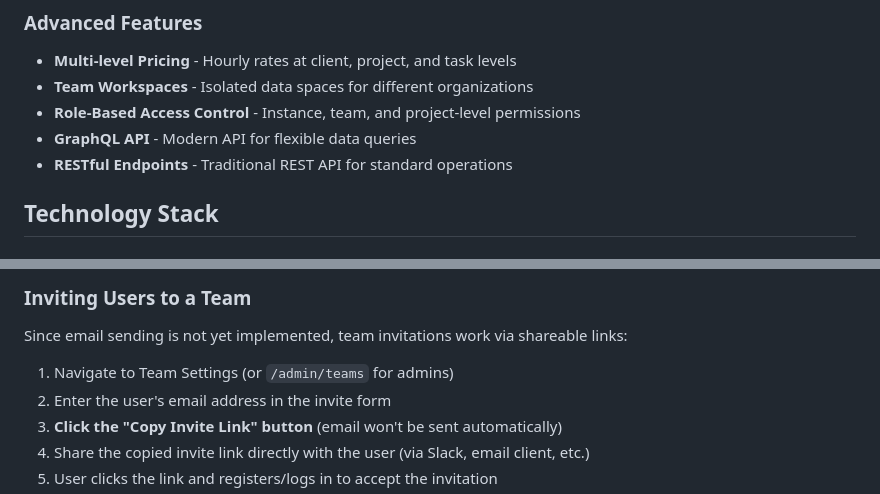
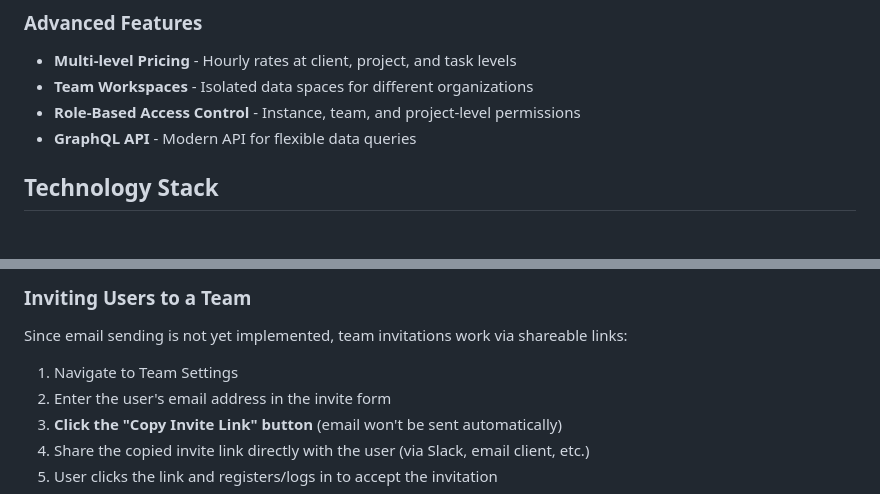
Before and after one commit to ArdineHQ/ardine, a Markdown page: README.md, 2 parts joined by grey strips. GitHub-like rendering.

Commit message:
Remove RESTful Endpoints from README
Removed RESTful Endpoints section from features list.

```diff
--- a/README.md
+++ b/README.md
@@ -26,7 +26,6 @@ Ardine is a comprehensive solution for freelancers and small teams to manage the
 - **Team Workspaces** - Isolated data spaces for different organizations
 - **Role-Based Access Control** - Instance, team, and project-level permissions
 - **GraphQL API** - Modern API for flexible data queries
-- **RESTful Endpoints** - Traditional REST API for standard operations
 
 ## Technology Stack
 
@@ -328,7 +327,7 @@ npm run codegen
 ### Inviting Users to a Team
 Since email sending is not yet implemented, team invitations work via shareable links:
 
-1. Navigate to Team Settings (or `/admin/teams` for admins)
+1. Navigate to Team Settings
 2. Enter the user's email address in the invite form
 3. **Click the "Copy Invite Link" button** (email won't be sent automatically)
 4. Share the copied invite link directly with the user (via Slack, email client, etc.)
```
